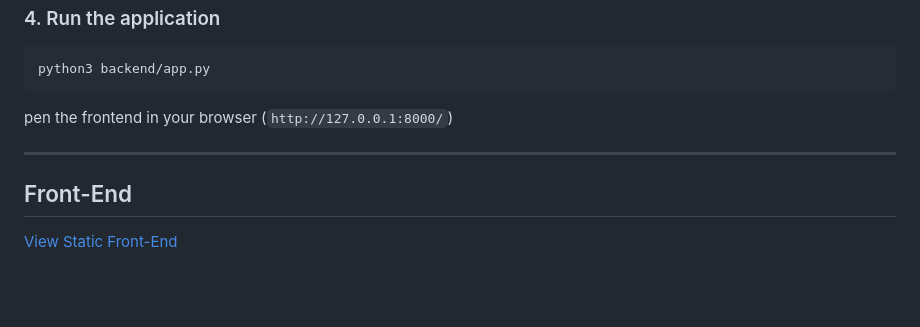
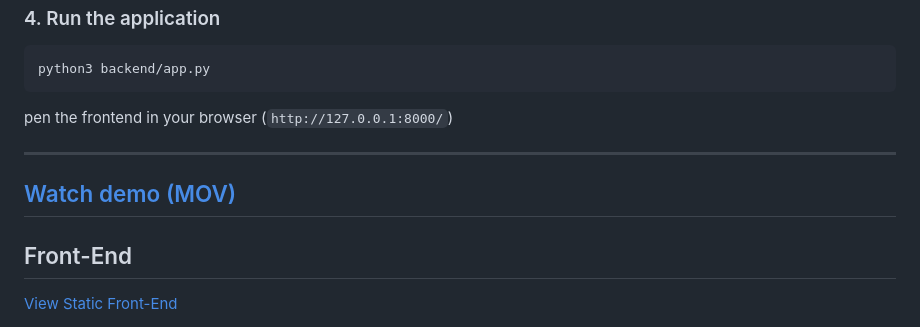
Before and after one commit to kavyasridhar1501/SnapAndKnow, a Markdown page: README.md, the part around the change. GitHub-like rendering; blank space fills up the shorter version.

```diff
--- a/README.md
+++ b/README.md
@@ -96,6 +96,8 @@ pen the frontend in your browser (`http://127.0.0.1:8000/`)
 
 ---
 
+## [Watch demo (MOV)](demo.mov)
+
 ## Front-End
 [View Static Front-End](https://kavyasridhar1501.github.io/SnapAndKnow/)
 
```
